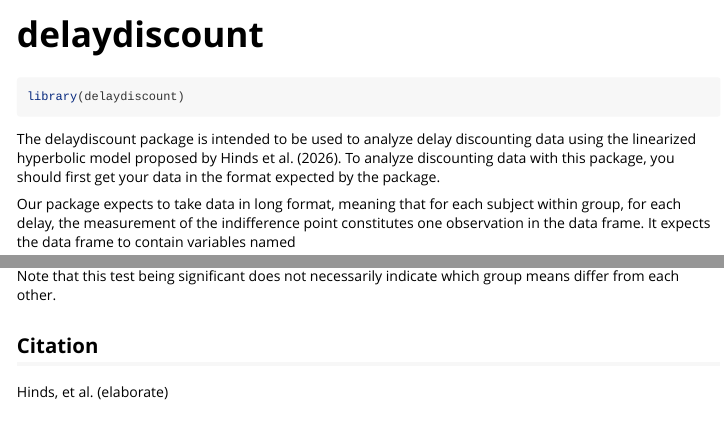
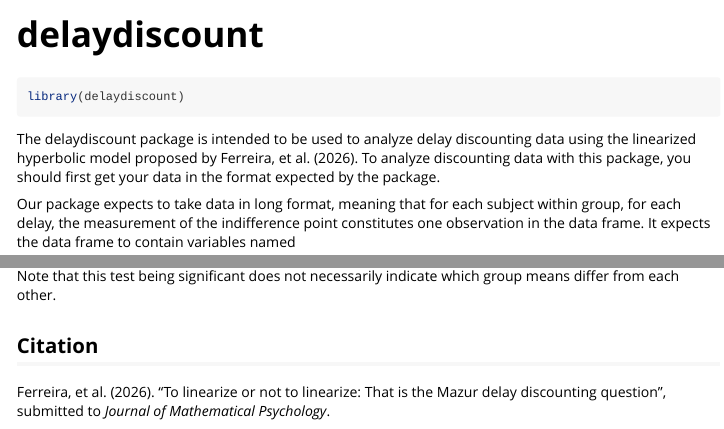
Before and after one commit to davideh-vt/delaydiscount, an R Markdown document (vignettes/delaydiscount.Rmd): the page in a window 1100 px wide, from its top, and a second part further down, joined at a grey line. Rendered offline with R 4.5, knitr and Pandoc, with nearby package versions; some code elsewhere in the file could not run offline; common packages that the code uses without loading them are loaded.

Commit message:
Add citation to our paper for the model.

````diff
--- a/vignettes/delaydiscount.Rmd
+++ b/vignettes/delaydiscount.Rmd
@@ -19,8 +19,7 @@ library(delaydiscount)
 ```
 
 The delaydiscount package is intended to be used to analyze delay discounting data using
-the linearized hyperbolic model proposed by Hinds et al. (2026). To analyze discounting data with this package,
-you should first get your data in the format expected by the package.
+the linearized hyperbolic model proposed by Ferreira, et al. (2026). To analyze discounting data with this package, you should first get your data in the format expected by the package.
 
 Our package expects to take data in long format, meaning that for each subject
 within group, for each delay, the measurement of the indifference point
@@ -133,4 +132,5 @@ Note that this test being significant does not necessarily indicate which group
 
 ## Citation
 
-Hinds, et al. (elaborate)
+Ferreira, et al. (2026). "To linearize or not to linearize: That is the
+Mazur delay discounting question", submitted to *Journal of Mathematical Psychology*.
````
